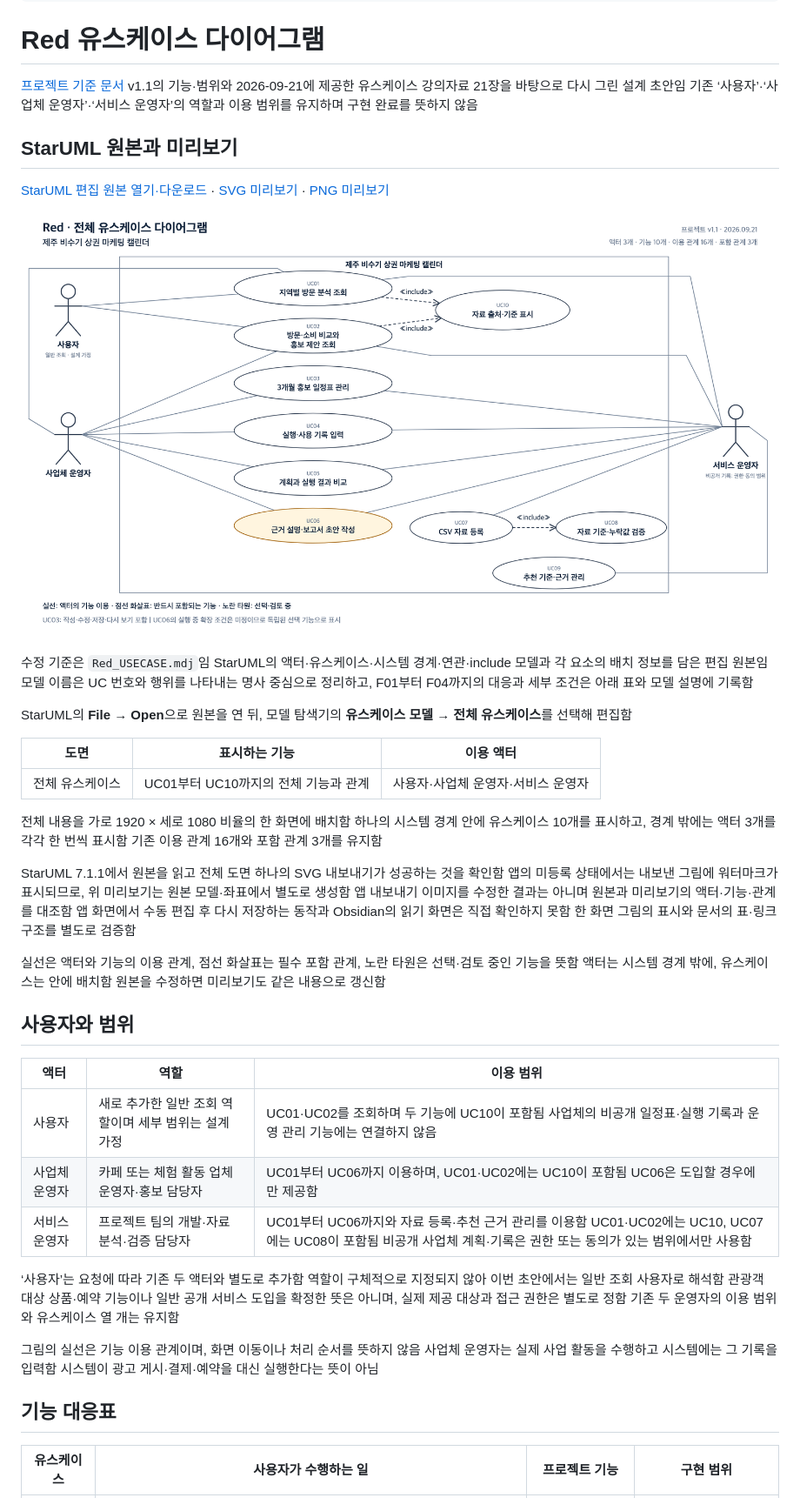
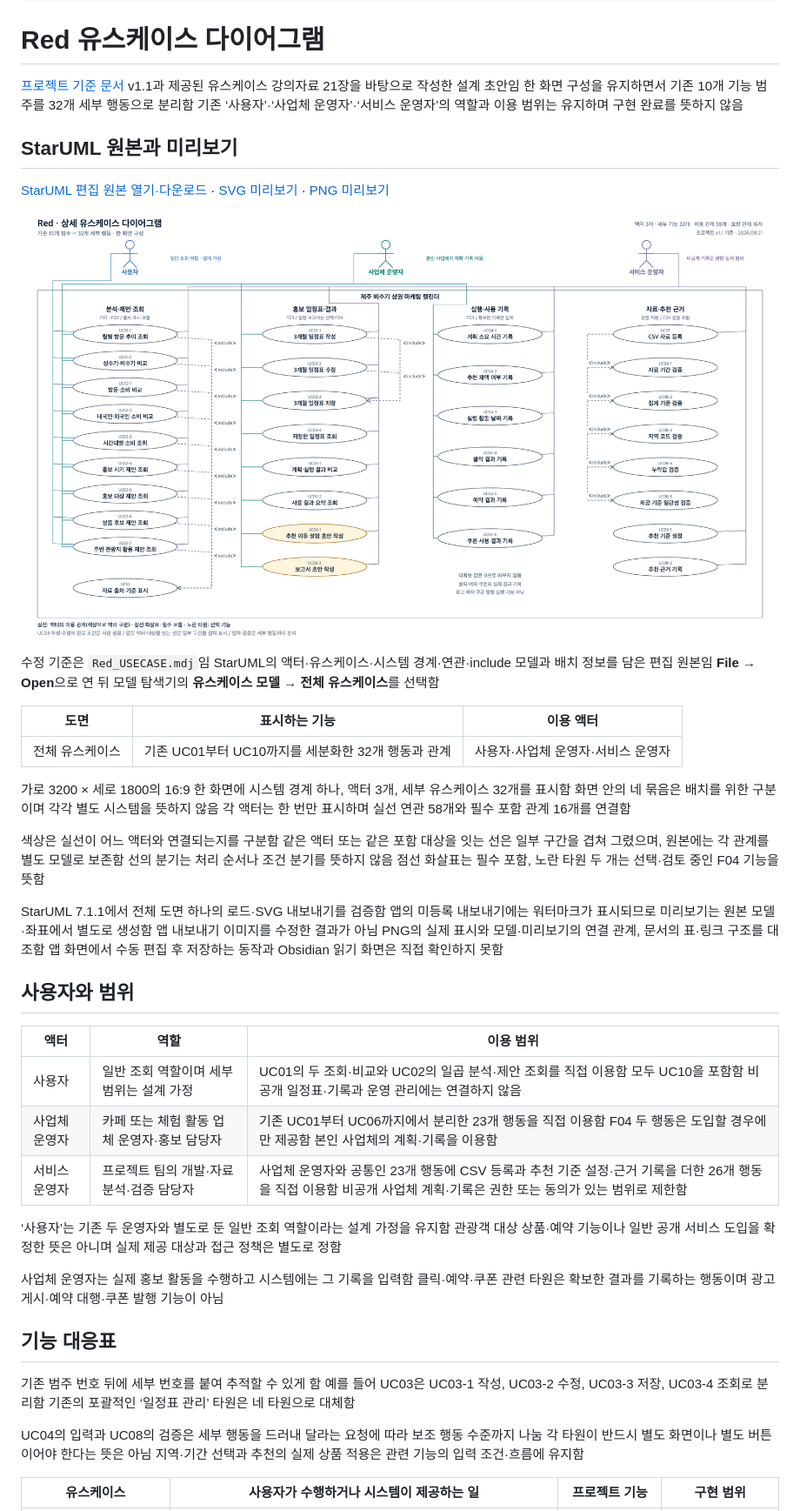
Before and after one commit to LSB-afk/-Information-Systems-Capstone-Design, a Markdown page: 00_제출/Red_USECASE.md, the part around the change printed below. Shown: that part at 87% size. GitHub-like rendering; pictures changed too: 00_제출/assets/Red_USECASE.png.

```diff
--- a/00_제출/Red_USECASE.md
+++ b/00_제출/Red_USECASE.md
@@ -9,7 +9,7 @@ status: 설계 초안
 
 # Red 유스케이스 다이어그램
 
-[프로젝트 기준 문서](Red_PROJECT.md) v1.1의 기능·범위와 2026-09-21에 제공한 유스케이스 강의자료 21장을 바탕으로 다시 그린 설계 초안임 기존 ‘사용자’·‘사업체 운영자’·‘서비스 운영자’의 역할과 이용 범위를 유지하며 구현 완료를 뜻하지 않음
+[프로젝트 기준 문서](Red_PROJECT.md) v1.1과 제공된 유스케이스 강의자료 21장을 바탕으로 작성한 설계 초안임 한 화면 구성을 유지하면서 기존 10개 기능 범주를 32개 세부 행동으로 분리함 기존 ‘사용자’·‘사업체 운영자’·‘서비스 운영자’의 역할과 이용 범위는 유지하며 구현 완료를 뜻하지 않음
 
 ## StarUML 원본과 미리보기
 
@@ -19,31 +19,33 @@ status: 설계 초안
 
-수정 기준은 `Red_USECASE.mdj`임 StarUML의 액터·유스케이스·시스템 경계·연관·include 모델과 각 요소의 배치 정보를 담은 편집 원본임 모델 이름은 UC 번호와 행위를 나타내는 명사 중심으로 정리하고, F01부터 F04까지의 대응과 세부 조건은 아래 표와 모델 설명에 기록함
-
-StarUML의 **File → Open**으로 원본을 연 뒤, 모델 탐색기의 **유스케이스 모델 → 전체 유스케이스**를 선택해 편집함
+수정 기준은 `Red_USECASE.mdj`임 StarUML의 액터·유스케이스·시스템 경계·연관·include 모델과 배치 정보를 담은 편집 원본임 **File → Open**으로 연 뒤 모델 탐색기의 **유스케이스 모델 → 전체 유스케이스**를 선택함
 
 | 도면 | 표시하는 기능 | 이용 액터 |
 | --- | --- | --- |
-| 전체 유스케이스 | UC01부터 UC10까지의 전체 기능과 관계 | 사용자·사업체 운영자·서비스 운영자 |
+| 전체 유스케이스 | 기존 UC01부터 UC10까지를 세분화한 32개 행동과 관계 | 사용자·사업체 운영자·서비스 운영자 |
 
-전체 내용을 가로 1920 × 세로 1080 비율의 한 화면에 배치함 하나의 시스템 경계 안에 유스케이스 10개를 표시하고, 경계 밖에는 액터 3개를 각각 한 번씩 표시함 기존 이용 관계 16개와 포함 관계 3개를 유지함
+가로 3200 × 세로 1800의 16:9 한 화면에 시스템 경계 하나, 액터 3개, 세부 유스케이스 32개를 표시함 화면 안의 네 묶음은 배치를 위한 구분이며 각각 별도 시스템을 뜻하지 않음 각 액터는 한 번만 표시하며 실선 연관 58개와 필수 포함 관계 16개를 연결함
 
-StarUML 7.1.1에서 원본을 읽고 전체 도면 하나의 SVG 내보내기가 성공하는 것을 확인함 앱의 미등록 상태에서는 내보낸 그림에 워터마크가 표시되므로, 위 미리보기는 원본 모델·좌표에서 별도로 생성함 앱 내보내기 이미지를 수정한 결과는 아니며 원본과 미리보기의 액터·기능·관계를 대조함 앱 화면에서 수동 편집 후 다시 저장하는 동작과 Obsidian의 읽기 화면은 직접 확인하지 못함 한 화면 그림의 표시와 문서의 표·링크 구조를 별도로 검증함
+색상은 실선이 어느 액터와 연결되는지를 구분함 같은 액터 또는 같은 포함 대상을 잇는 선은 일부 구간을 겹쳐 그렸으며, 원본에는 각 관계를 별도 모델로 보존함 선의 분기는 처리 순서나 조건 분기를 뜻하지 않음 점선 화살표는 필수 포함, 노란 타원 두 개는 선택·검토 중인 F04 기능을 뜻함
 
-실선은 액터와 기능의 이용 관계, 점선 화살표는 필수 포함 관계, 노란 타원은 선택·검토 중인 기능을 뜻함 액터는 시스템 경계 밖에, 유스케이스는 안에 배치함 원본을 수정하면 미리보기도 같은 내용으로 갱신함
+StarUML 7.1.1에서 전체 도면 하나의 로드·SVG 내보내기를 검증함 앱의 미등록 내보내기에는 워터마크가 표시되므로 미리보기는 원본 모델·좌표에서 별도로 생성함 앱 내보내기 이미지를 수정한 결과가 아님 PNG의 실제 표시와 모델·미리보기의 연결 관계, 문서의 표·링크 구조를 대조함 앱 화면에서 수동 편집 후 저장하는 동작과 Obsidian 읽기 화면은 직접 확인하지 못함
 
 ## 사용자와 범위
 
 | 액터 | 역할 | 이용 범위 |
 | --- | --- | --- |
-| 사용자 | 새로 추가한 일반 조회 역할이며 세부 범위는 설계 가정 | UC01·UC02를 조회하며 두 기능에 UC10이 포함됨 사업체의 비공개 일정표·실행 기록과 운영 관리 기능에는 연결하지 않음 |
-| 사업체 운영자 | 카페 또는 체험 활동 업체 운영자·홍보 담당자 | UC01부터 UC06까지 이용하며, UC01·UC02에는 UC10이 포함됨 UC06은 도입할 경우에만 제공함 |
-| 서비스 운영자 | 프로젝트 팀의 개발·자료 분석·검증 담당자 | UC01부터 UC06까지와 자료 등록·추천 근거 관리를 이용함 UC01·UC02에는 UC10, UC07에는 UC08이 포함됨 비공개 사업체 계획·기록은 권한 또는 동의가 있는 범위에서만 사용함 |
+| 사용자 | 일반 조회 역할이며 세부 범위는 설계 가정 | UC01의 두 조회·비교와 UC02의 일곱 분석·제안 조회를 직접 이용함 모두 UC10을 포함함 비공개 일정표·기록과 운영 관리에는 연결하지 않음 |
+| 사업체 운영자 | 카페 또는 체험 활동 업체 운영자·홍보 담당자 | 기존 UC01부터 UC06까지에서 분리한 23개 행동을 직접 이용함 F04 두 행동은 도입할 경우에만 제공함 본인 사업체의 계획·기록을 이용함 |
+| 서비스 운영자 | 프로젝트 팀의 개발·자료 분석·검증 담당자 | 사업체 운영자와 공통인 23개 행동에 CSV 등록과 추천 기준 설정·근거 기록을 더한 26개 행동을 직접 이용함 비공개 사업체 계획·기록은 권한 또는 동의가 있는 범위로 제한함 |
 
-‘사용자’는 요청에 따라 기존 두 액터와 별도로 추가함 역할이 구체적으로 지정되지 않아 이번 초안에서는 일반 조회 사용자로 해석함 관광객 대상 상품·예약 기능이나 일반 공개 서비스 도입을 확정한 뜻은 아니며, 실제 제공 대상과 접근 권한은 별도로 정함 기존 두 운영자의 이용 범위와 유스케이스 열 개는 유지함
+‘사용자’는 기존 두 운영자와 별도로 둔 일반 조회 역할이라는 설계 가정을 유지함 관광객 대상 상품·예약 기능이나 일반 공개 서비스 도입을 확정한 뜻은 아니며 실제 제공 대상과 접근 정책은 별도로 정함
 
-그림의 실선은 기능 이용 관계이며, 화면 이동이나 처리 순서를 뜻하지 않음 사업체 운영자는 실제 사업 활동을 수행하고 시스템에는 그 기록을 입력함 시스템이 광고 게시·결제·예약을 대신 실행한다는 뜻이 아님
+사업체 운영자는 실제 홍보 활동을 수행하고 시스템에는 그 기록을 입력함 클릭·예약·쿠폰 관련 타원은 확보한 결과를 기록하는 행동이며 광고 게시·예약 대행·쿠폰 발행 기능이 아님
 
 ## 기능 대응표
 
-| 유스케이스 | 사용자가 수행하는 일 | 프로젝트 기능 | 구현 범위 |
+기존 범주 번호 뒤에 세부 번호를 붙여 추적할 수 있게 함 예를 들어 UC03은 UC03-1 작성, UC03-2 수정, UC03-3 저장, UC03-4 조회로 분리함 기존의 포괄적인 ‘일정표 관리’ 타원은 네 타원으로 대체함
+
+UC04의 입력과 UC08의 검증은 세부 행동을 드러내 달라는 요청에 따라 보조 행동 수준까지 나눔 각 타원이 반드시 별도 화면이나 별도 버튼이어야 한다는 뜻은 아님 지역·기간 선택과 추천의 실제 상품 적용은 관련 기능의 입력 조건·흐름에 유지함
+
+| 유스케이스 | 사용자가 수행하거나 시스템이 제공하는 일 | 프로젝트 기능 | 구현 범위 |
 | --- | --- | --- | --- |
```
Also changed, not shown: other parts of 00_제출/Red_USECASE.md (+50 -24 lines), 2 other files.
